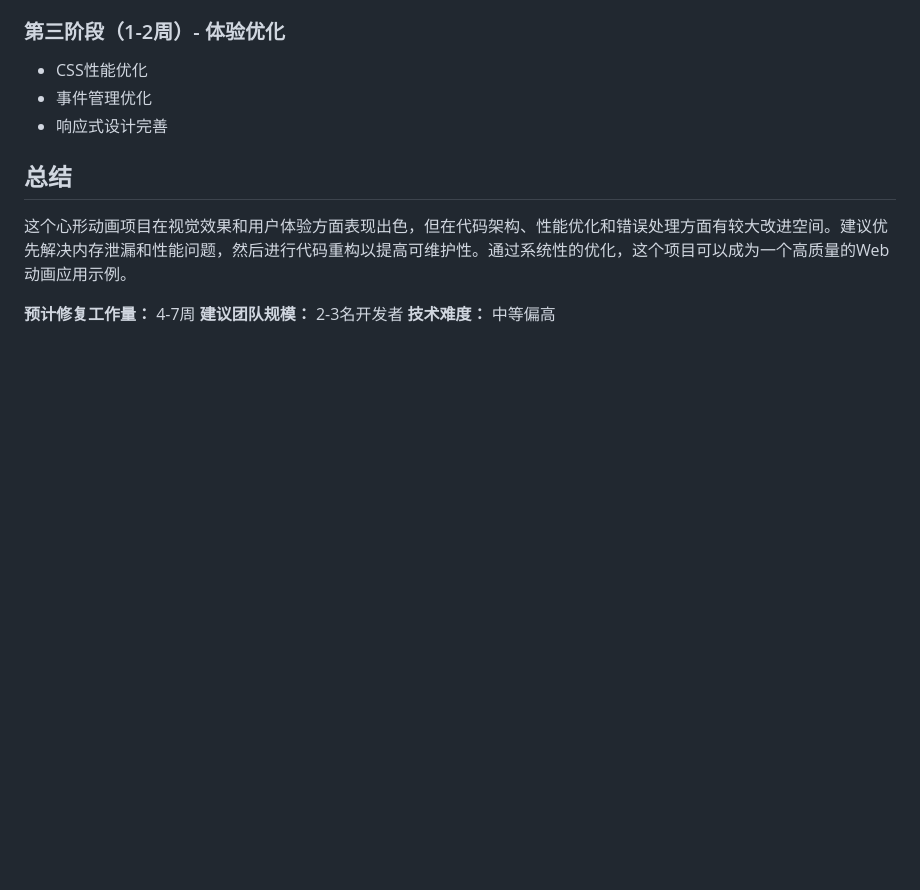
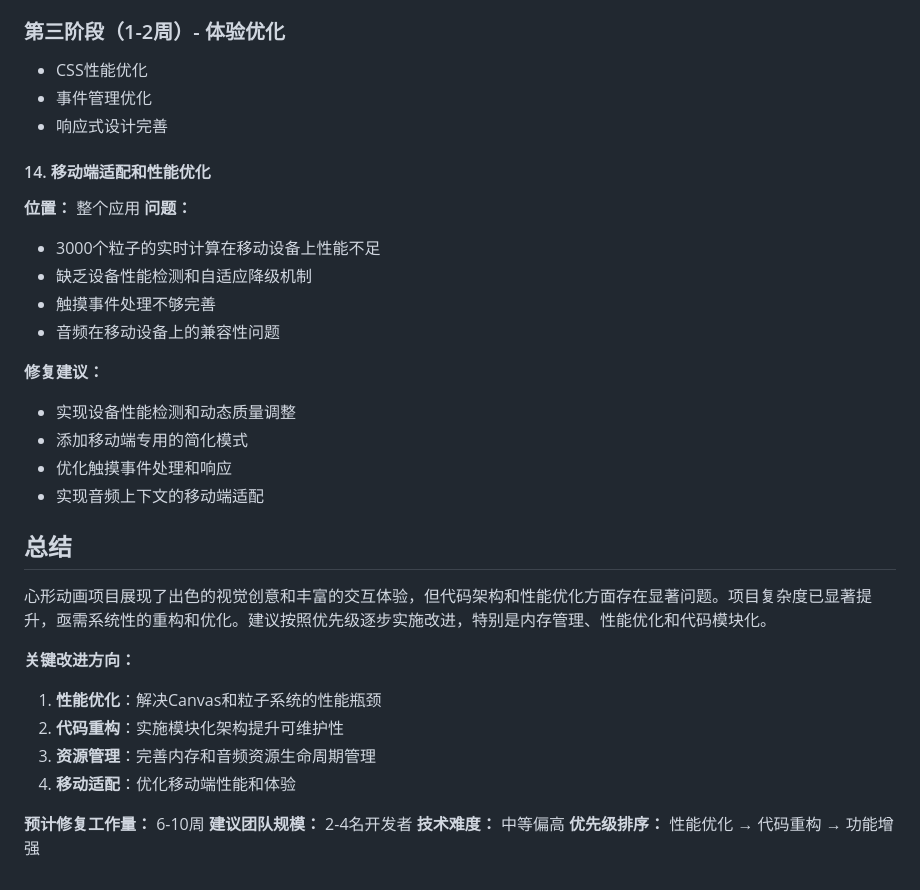
Before and after one commit to zym9863/Heart-Animation, a Markdown page: code.md, the part around the change printed below. Drawn GitHub-style; blank space fills up the shorter version.

```diff
--- a/code.md
+++ b/code.md
@@ -269,10 +306,31 @@ const CACHE_NAME = 'heart-animation-cache-v1';
 - 事件管理优化
 - 响应式设计完善
 
+#### 14. 移动端适配和性能优化
+**位置：** 整个应用
+**问题：**
+- 3000个粒子的实时计算在移动设备上性能不足
+- 缺乏设备性能检测和自适应降级机制
+- 触摸事件处理不够完善
+- 音频在移动设备上的兼容性问题
+
+**修复建议：**
+- 实现设备性能检测和动态质量调整
+- 添加移动端专用的简化模式
+- 优化触摸事件处理和响应
+- 实现音频上下文的移动端适配
+
 ## 总结
 
-这个心形动画项目在视觉效果和用户体验方面表现出色，但在代码架构、性能优化和错误处理方面有较大改进空间。建议优先解决内存泄漏和性能问题，然后进行代码重构以提高可维护性。通过系统性的优化，这个项目可以成为一个高质量的Web动画应用示例。
+心形动画项目展现了出色的视觉创意和丰富的交互体验，但代码架构和性能优化方面存在显著问题。项目复杂度已显著提升，亟需系统性的重构和优化。建议按照优先级逐步实施改进，特别是内存管理、性能优化和代码模块化。
 
-**预计修复工作量：** 4-7周
-**建议团队规模：** 2-3名开发者
+**关键改进方向：**
+1. **性能优化**：解决Canvas和粒子系统的性能瓶颈
+2. **代码重构**：实施模块化架构提升可维护性
+3. **资源管理**：完善内存和音频资源生命周期管理
+4. **移动适配**：优化移动端性能和体验
+
+**预计修复工作量：** 6-10周
+**建议团队规模：** 2-4名开发者
 **技术难度：** 中等偏高
+**优先级排序：** 性能优化 → 代码重构 → 功能增强
```
Also changed, not shown: other parts of code.md (+77 -40 lines), product.md (+68 -42 lines).
